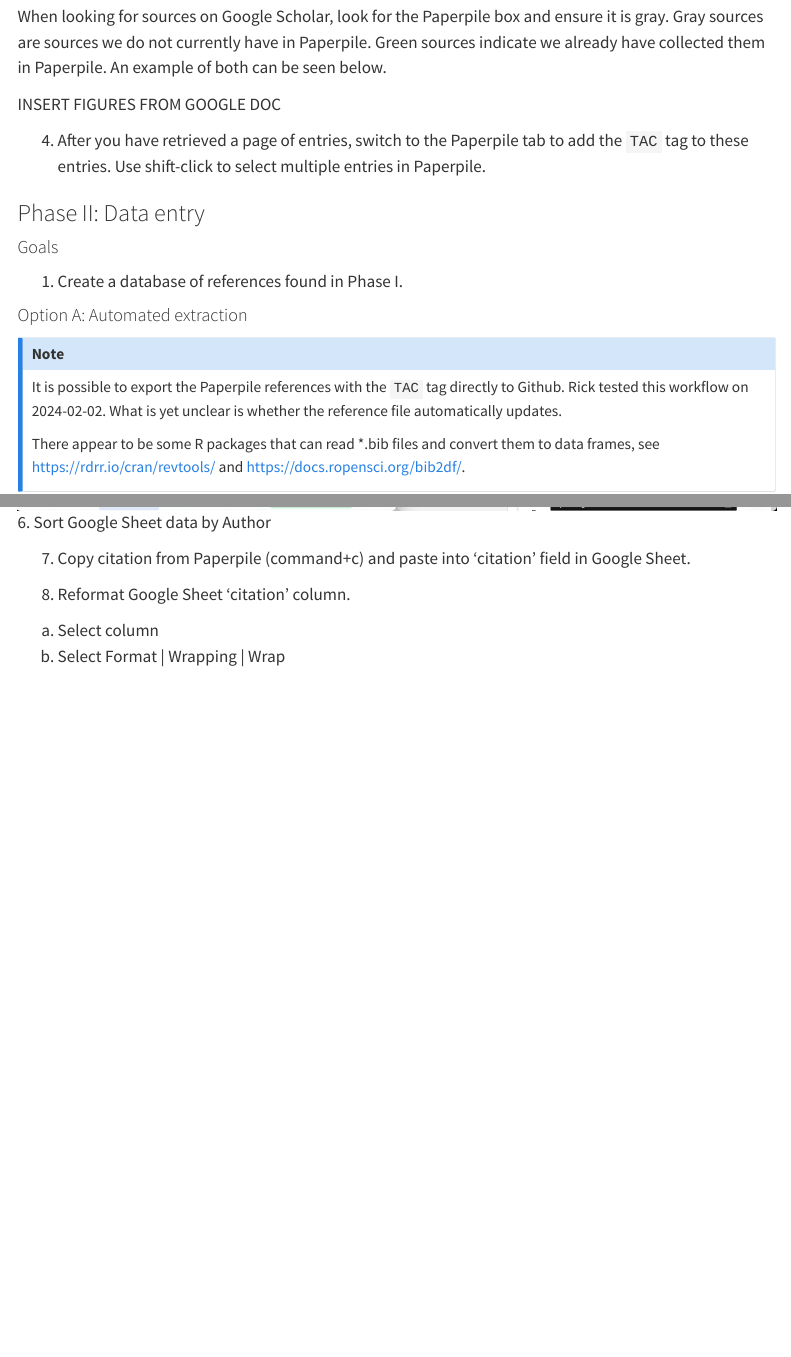
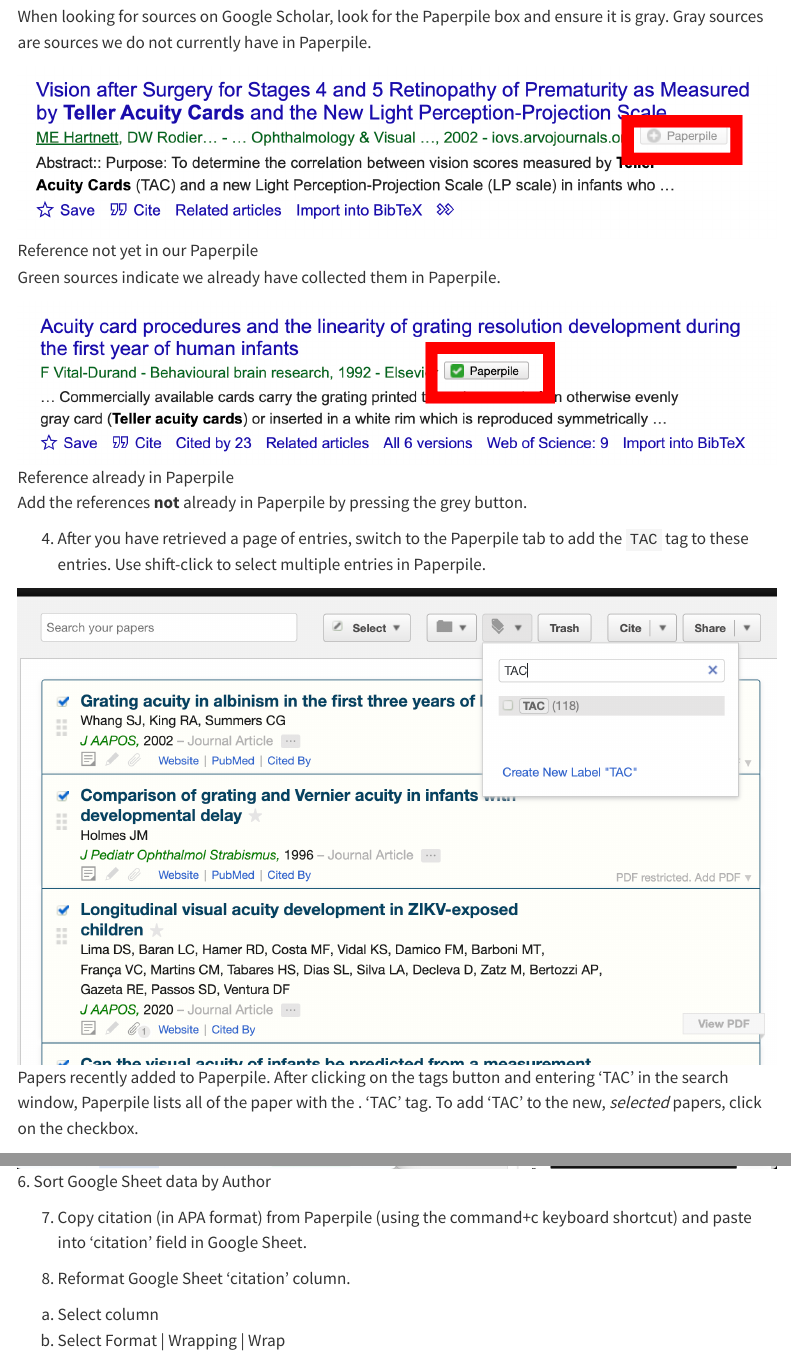
Before and after one commit to gilmore-lab/visual-acuity, a Quarto document (src/protocol.qmd): the page in a window 1100 px wide, from 930 px down, and a second part further down, joined at a grey line. Rendered offline with R 4.5, knitr and Pandoc in place of Quarto, with nearby package versions; menus at the side of the page are left out.

Commit message:
Add new figs to protocol; minor text modifications to protocol.

```diff
--- a/src/protocol.qmd
+++ b/src/protocol.qmd
@@ -47,12 +47,19 @@
 <https://scholar.google.com/scholar?hl=en&as_sdt=0,39&as_vis=1&q=%22teller+acuity+cards%22>
 
 When looking for sources on Google Scholar, look for the Paperpile box and ensure it is gray.
-Gray sources are sources we do not currently have in Paperpile. Green sources indicate we already have collected them in Paperpile.
-An example of both can be seen below.
+Gray sources are sources we do not currently have in Paperpile.
 
-INSERT FIGURES FROM GOOGLE DOC
+![Reference not yet in our Paperpile](include/img/google-scholar-not-in-paperpile.png)
+
+Green sources indicate we already have collected them in Paperpile.
+
+![Reference already in Paperpile](include/img/google-scholar-already-in-paperpile.png)
+
+Add the references **not** already in Paperpile by pressing the grey button.
 
 4. After you have retrieved a page of entries, switch to the Paperpile tab to add the `TAC` tag to these entries. Use shift-click to select multiple entries in Paperpile.
+
+![Papers recently added to Paperpile. After clicking on the tags button and entering 'TAC' in the search window, Paperpile lists all of the paper with the . 'TAC' tag. To add 'TAC' to the new, *selected* papers, click on the checkbox.](include/img/paperpile-add-tac-tag.png)
 
 ### Phase II: Data entry
 
@@ -98,7 +105,7 @@
 ![Window placement for data entry](include/img/googlesheets-left-paperpile-right.png)
 6. Sort Google Sheet data by Author
 
-7. Copy citation from Paperpile (command+c) and paste into 'citation' field in Google Sheet.
+7. Copy citation (in APA format) from Paperpile (using the command+c keyboard shortcut) and paste into 'citation' field in Google Sheet.
 
 8. Reformat Google Sheet 'citation' column.
 
```
Also changed, not shown: docs/search.json, src/include/img/google-scholar-already-in-paperpile.png (added), src/include/img/google-scholar-not-in-paperpile.png (added), src/include/img/paperpile-add-tac-tag.png (added), 14 other files.
